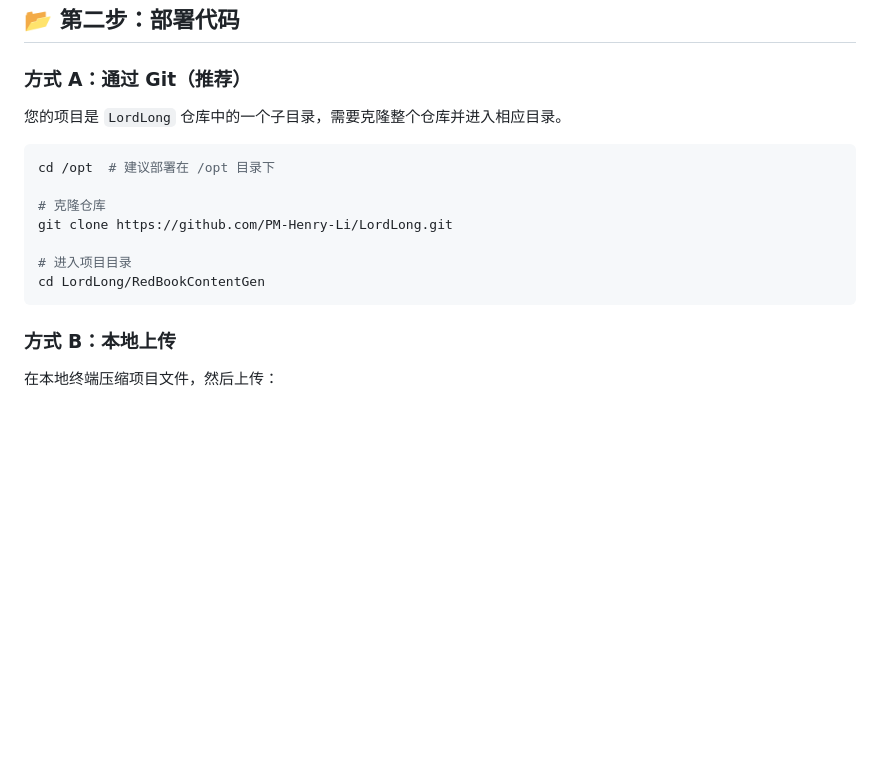
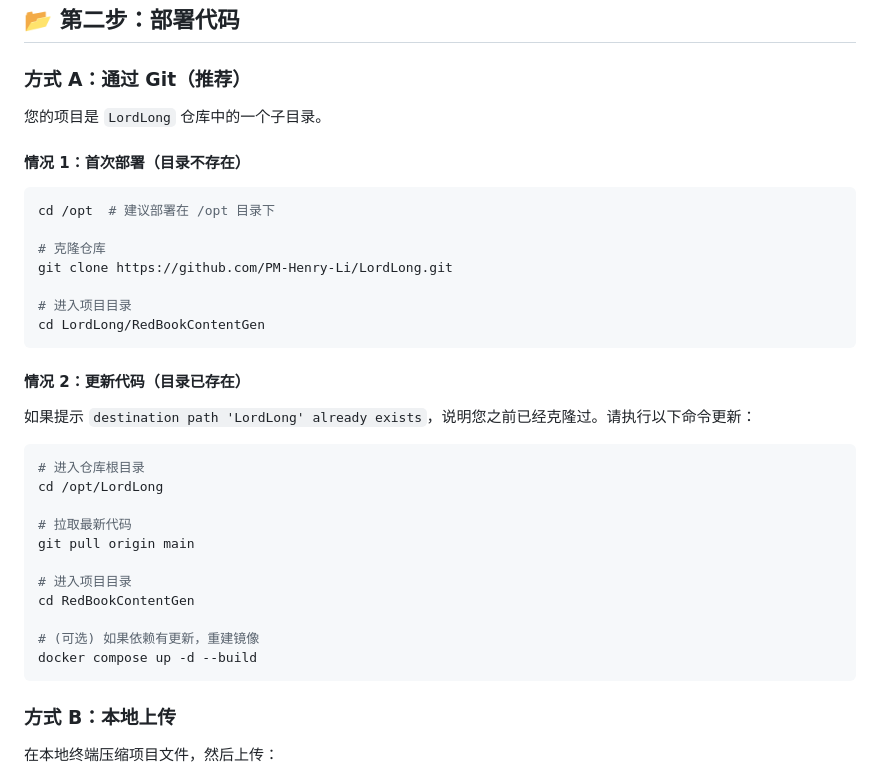
Before and after one commit to PM-Henry-Li/LordLong, a Markdown page: RedBookContentGen/deploy_guide.md, the part around the change. Rendered like a GitHub page; blank space fills up the shorter version.

Commit message:
Update deploy_guide.md with update instructions if repo exists

````diff
--- a/RedBookContentGen/deploy_guide.md
+++ b/RedBookContentGen/deploy_guide.md
@@ -63,8 +63,9 @@ docker compose version
 ## 📂 第二步：部署代码
 
 ### 方式 A：通过 Git（推荐）
-您的项目是 `LordLong` 仓库中的一个子目录，需要克隆整个仓库并进入相应目录。
+您的项目是 `LordLong` 仓库中的一个子目录。
 
+#### 情况 1：首次部署（目录不存在）
 ```bash
 cd /opt  # 建议部署在 /opt 目录下
 
@@ -73,6 +74,23 @@ git clone https://github.com/PM-Henry-Li/LordLong.git
 
 # 进入项目目录
 cd LordLong/RedBookContentGen
+```
+
+#### 情况 2：更新代码（目录已存在）
+如果提示 `destination path 'LordLong' already exists`，说明您之前已经克隆过。请执行以下命令更新：
+
+```bash
+# 进入仓库根目录
+cd /opt/LordLong
+
+# 拉取最新代码
+git pull origin main
+
+# 进入项目目录
+cd RedBookContentGen
+
+# (可选) 如果依赖有更新，重建镜像
+docker compose up -d --build
 ```
 
 ### 方式 B：本地上传
````
